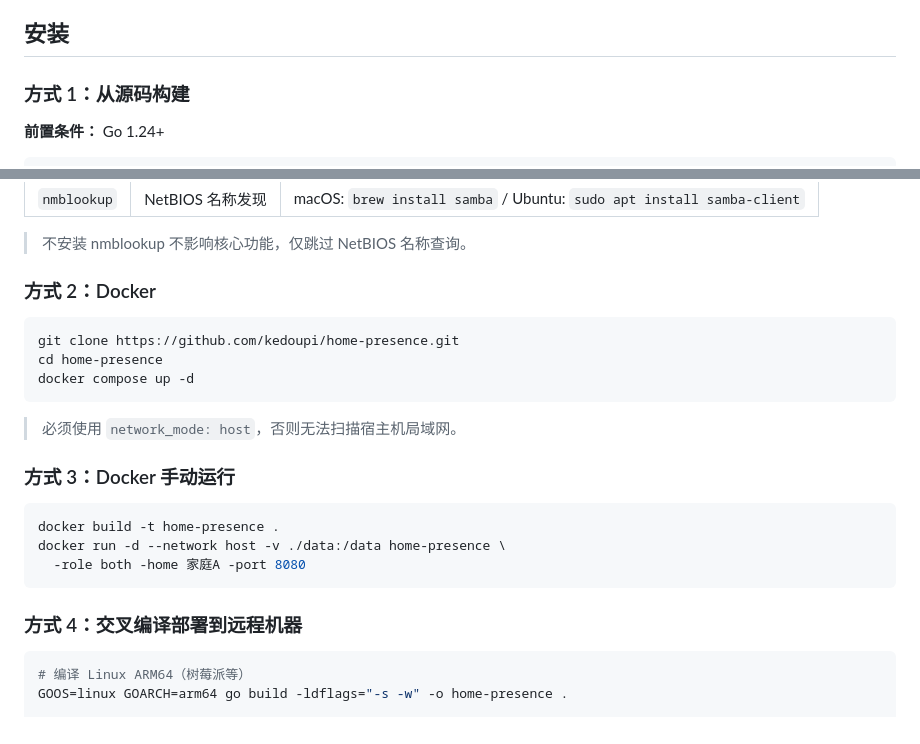
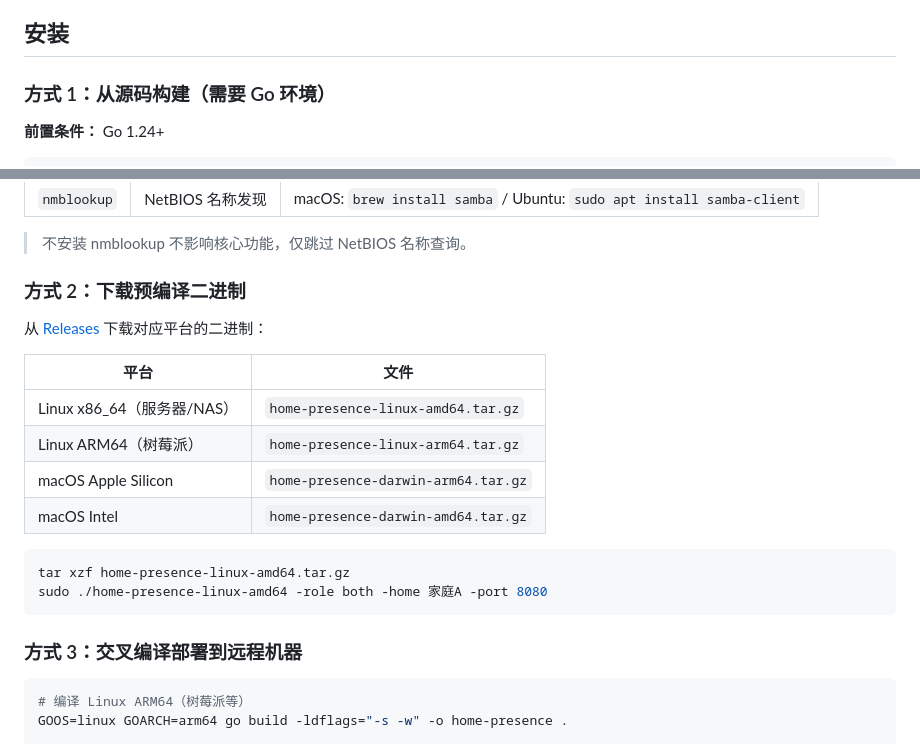
Before and after one commit to kedoupi/home-presence, a Markdown page: README.md, 2 parts joined by grey strips. Rendered like a GitHub page.

Commit message:
docs: 移除 Docker 安装说明，新增预编译二进制下载方式
Co-Authored-By: Claude Opus 4.6 <noreply@anthropic.com>

````diff
--- a/README.md
+++ b/README.md
@@ -13,7 +13,7 @@
 
 ## 安装
 
-### 方式 1：从源码构建
+### 方式 1：从源码构建（需要 Go 环境）
 
 **前置条件：** Go 1.24+
 
@@ -39,25 +39,23 @@ sudo ./home-presence -role both -home 家庭A -port 8080
 
 > 不安装 nmblookup 不影响核心功能，仅跳过 NetBIOS 名称查询。
 
-### 方式 2：Docker
+### 方式 2：下载预编译二进制
+
+从 [Releases](https://github.com/kedoupi/home-presence/releases) 下载对应平台的二进制：
+
+| 平台 | 文件 |
+|------|------|
+| Linux x86_64（服务器/NAS） | `home-presence-linux-amd64.tar.gz` |
+| Linux ARM64（树莓派） | `home-presence-linux-arm64.tar.gz` |
+| macOS Apple Silicon | `home-presence-darwin-arm64.tar.gz` |
+| macOS Intel | `home-presence-darwin-amd64.tar.gz` |
 
 ```bash
-git clone https://github.com/kedoupi/home-presence.git
-cd home-presence
-docker compose up -d
+tar xzf home-presence-linux-amd64.tar.gz
+sudo ./home-presence-linux-amd64 -role both -home 家庭A -port 8080
 ```
 
-> 必须使用 `network_mode: host`，否则无法扫描宿主机局域网。
-
-### 方式 3：Docker 手动运行
-
-```bash
-docker build -t home-presence .
-docker run -d --network host -v ./data:/data home-presence \
-  -role both -home 家庭A -port 8080
-```
-
-### 方式 4：交叉编译部署到远程机器
+### 方式 3：交叉编译部署到远程机器
 
 ```bash
 # 编译 Linux ARM64（树莓派等）
````
